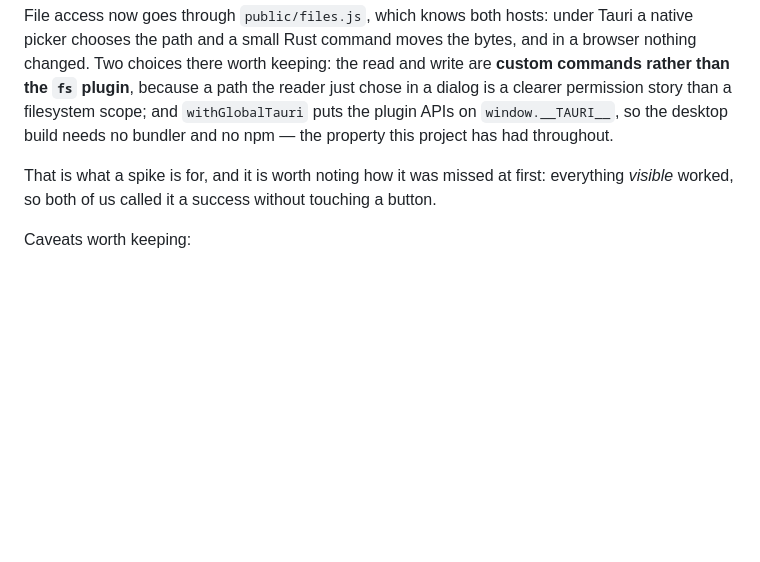
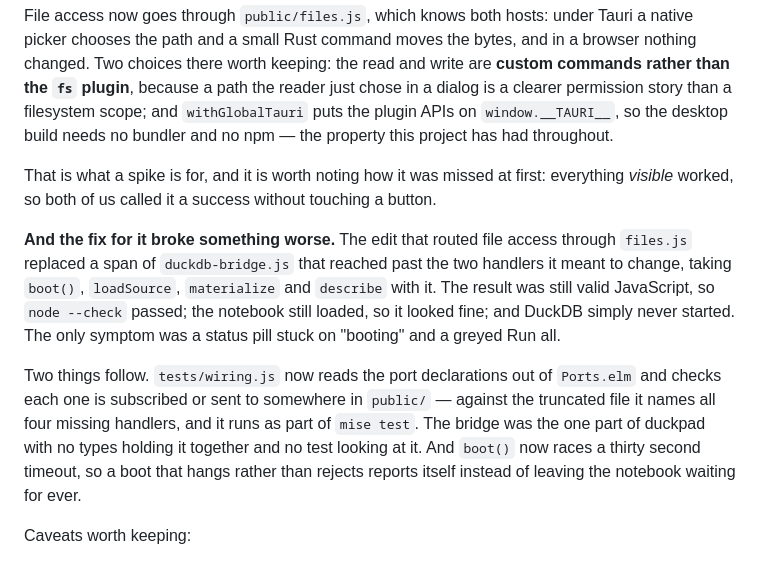
Before and after one commit to eelcoh/duckpad, a Markdown page: ROADMAP.md, the part around the change. GitHub-like rendering; blank space fills up the shorter version.

Commit message:
Record what the bridge truncation cost, and what now catches it
Co-Authored-By: Claude Opus 5 <noreply@anthropic.com>
Claude-Session: https://claude.ai/code/session_01DnwssLWW22BeNGtC78WqQN

```diff
--- a/ROADMAP.md
+++ b/ROADMAP.md
@@ -1244,6 +1244,23 @@ That is what a spike is for, and it is worth noting how it was missed at
 first: everything *visible* worked, so both of us called it a success
 without touching a button.
 
+**And the fix for it broke something worse.** The edit that routed file
+access through `files.js` replaced a span of `duckdb-bridge.js` that
+reached past the two handlers it meant to change, taking `boot()`,
+`loadSource`, `materialize` and `describe` with it. The result was still
+valid JavaScript, so `node --check` passed; the notebook still loaded,
+so it looked fine; and DuckDB simply never started. The only symptom was
+a status pill stuck on "booting" and a greyed Run all.
+
+Two things follow. `tests/wiring.js` now reads the port declarations out
+of `Ports.elm` and checks each one is subscribed or sent to somewhere in
+`public/` — against the truncated file it names all four missing
+handlers, and it runs as part of `mise test`. The bridge was the one
+part of duckpad with no types holding it together and no test looking at
+it. And `boot()` now races a thirty second timeout, so a boot that hangs
+rather than rejects reports itself instead of leaving the notebook
+waiting for ever.
+
 Caveats worth keeping:
 
 - CSP was off for the spike. A real build should enumerate what the page
```
